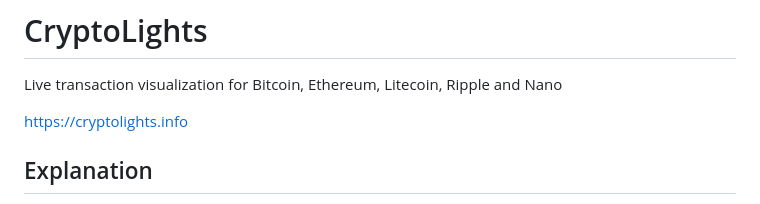
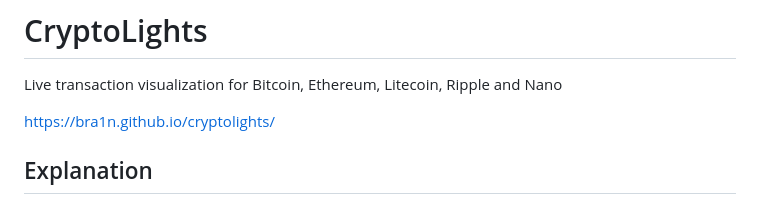
Before and after one commit to bra1n/cryptolights, a Markdown page: README.md, the part around the change. Drawn GitHub-style.

```diff
--- a/README.md
+++ b/README.md
@@ -1,7 +1,7 @@
 # CryptoLights
 Live transaction visualization for Bitcoin, Ethereum, Litecoin, Ripple and Nano
 
-https://cryptolights.info
+https://bra1n.github.io/cryptolights/
 
 ## Explanation
 
```
